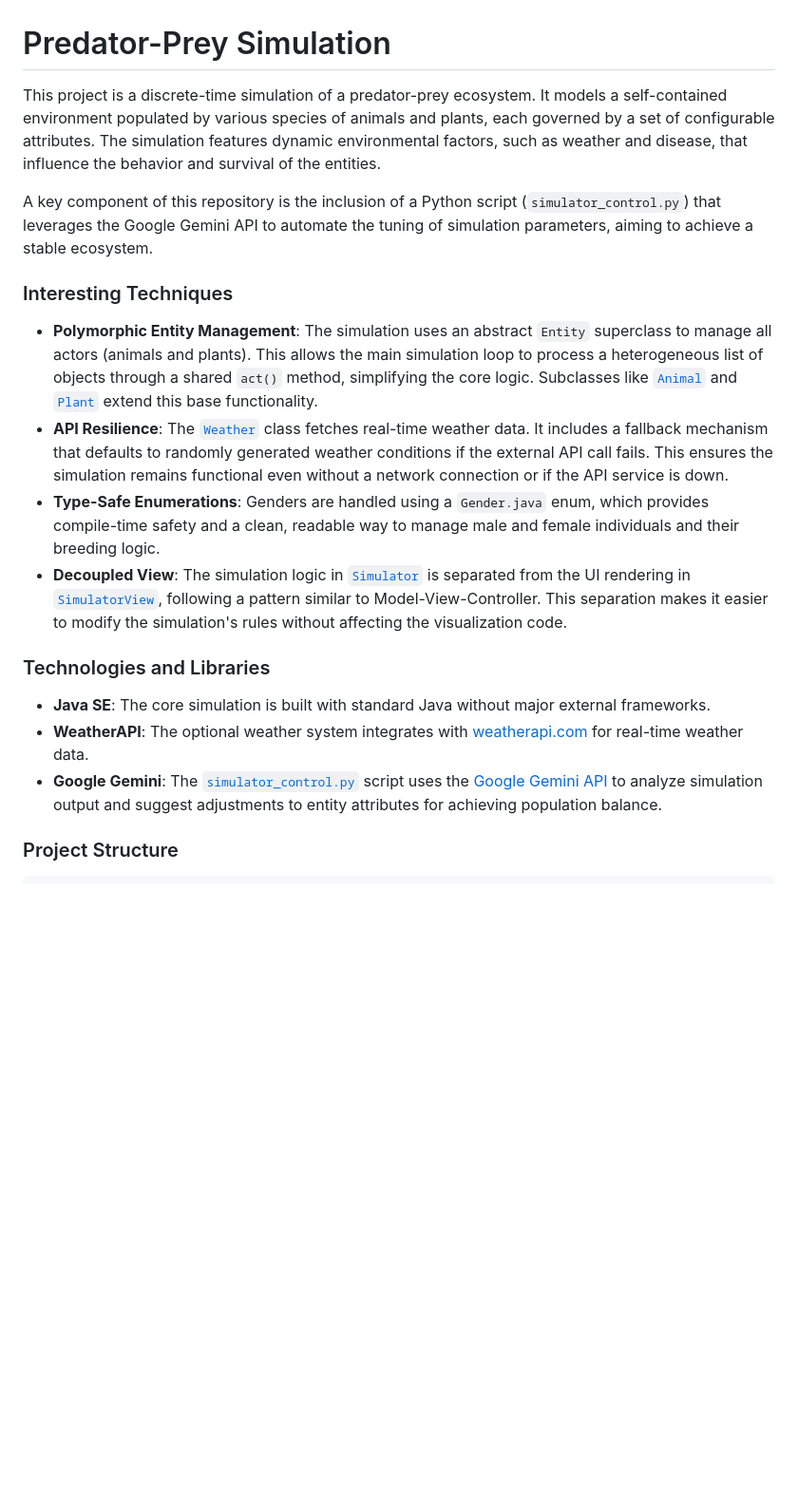
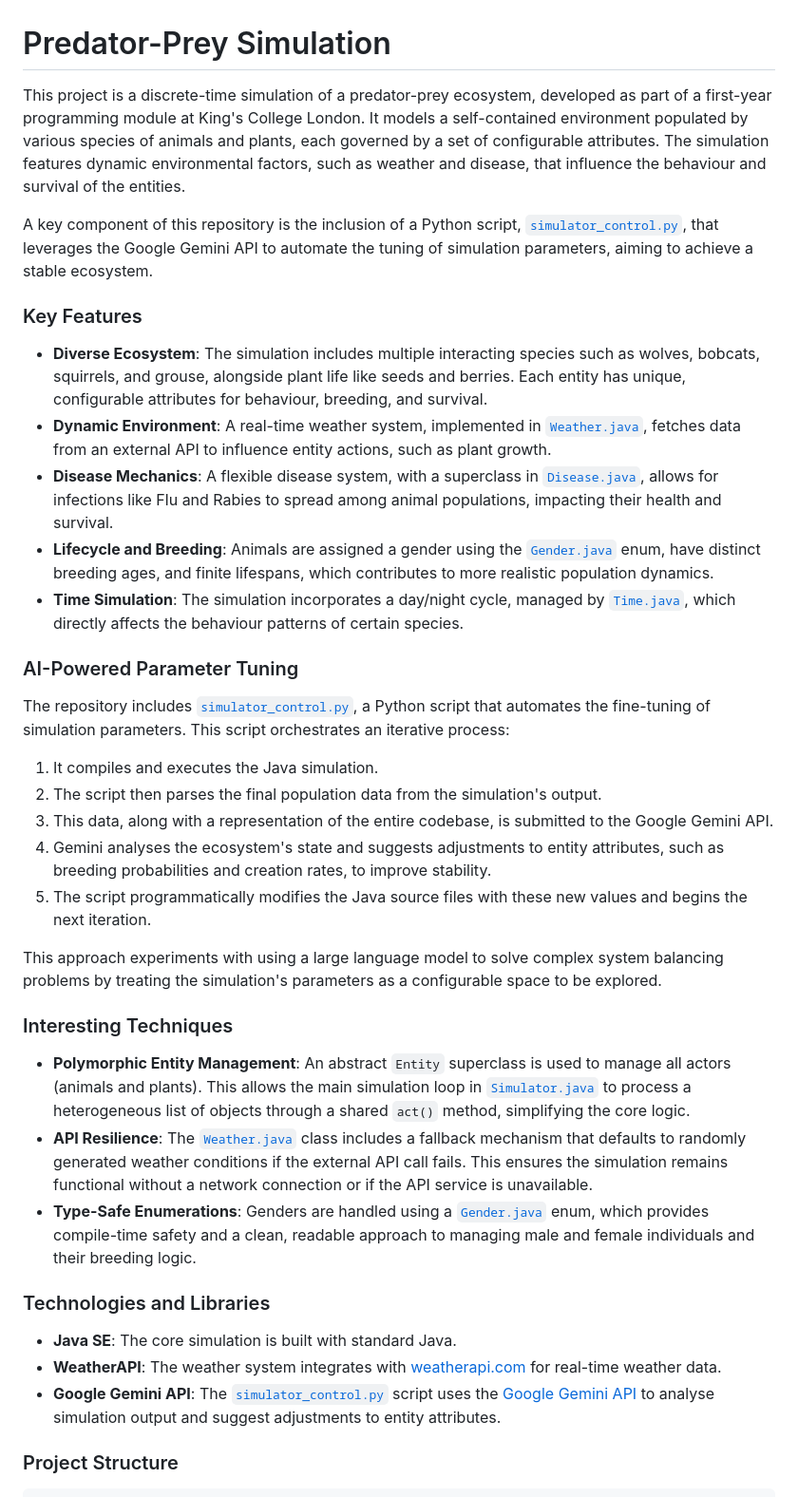
Before and after one commit to MahdiRazzaque/predator-prey, a Markdown page: README.md, the part around the change. Shown: that part at 95% size. Drawn GitHub-style; blank space fills up the shorter version.

Commit message:
Update README with project details and features
Enhanced project description and clarified features in README.

```diff
--- a/README.md
+++ b/README.md
@@ -1,21 +1,40 @@
 # Predator-Prey Simulation
 
-This project is a discrete-time simulation of a predator-prey ecosystem. It models a self-contained environment populated by various species of animals and plants, each governed by a set of configurable attributes. The simulation features dynamic environmental factors, such as weather and disease, that influence the behavior and survival of the entities.
+This project is a discrete-time simulation of a predator-prey ecosystem, developed as part of a first-year programming module at King's College London. It models a self-contained environment populated by various species of animals and plants, each governed by a set of configurable attributes. The simulation features dynamic environmental factors, such as weather and disease, that influence the behaviour and survival of the entities.
 
-A key component of this repository is the inclusion of a Python script (`simulator_control.py`) that leverages the Google Gemini API to automate the tuning of simulation parameters, aiming to achieve a stable ecosystem.
+A key component of this repository is the inclusion of a Python script, [`simulator_control.py`](./simulator_control.py), that leverages the Google Gemini API to automate the tuning of simulation parameters, aiming to achieve a stable ecosystem.
+
+### Key Features
+
+*   **Diverse Ecosystem**: The simulation includes multiple interacting species such as wolves, bobcats, squirrels, and grouse, alongside plant life like seeds and berries. Each entity has unique, configurable attributes for behaviour, breeding, and survival.
+*   **Dynamic Environment**: A real-time weather system, implemented in [`Weather.java`](./Weather.java), fetches data from an external API to influence entity actions, such as plant growth.
+*   **Disease Mechanics**: A flexible disease system, with a superclass in [`Disease.java`](./Disease.java), allows for infections like Flu and Rabies to spread among animal populations, impacting their health and survival.
+*   **Lifecycle and Breeding**: Animals are assigned a gender using the [`Gender.java`](./Gender.java) enum, have distinct breeding ages, and finite lifespans, which contributes to more realistic population dynamics.
+*   **Time Simulation**: The simulation incorporates a day/night cycle, managed by [`Time.java`](./Time.java), which directly affects the behaviour patterns of certain species.
+
+### AI-Powered Parameter Tuning
+
+The repository includes [`simulator_control.py`](./simulator_control.py), a Python script that automates the fine-tuning of simulation parameters. This script orchestrates an iterative process:
+
+1.  It compiles and executes the Java simulation.
+2.  The script then parses the final population data from the simulation's output.
+3.  This data, along with a representation of the entire codebase, is submitted to the Google Gemini API.
+4.  Gemini analyses the ecosystem's state and suggests adjustments to entity attributes, such as breeding probabilities and creation rates, to improve stability.
+5.  The script programmatically modifies the Java source files with these new values and begins the next iteration.
+
+This approach experiments with using a large language model to solve complex system balancing problems by treating the simulation's parameters as a configurable space to be explored.
 
 ### Interesting Techniques
 
-*   **Polymorphic Entity Management**: The simulation uses an abstract `Entity` superclass to manage all actors (animals and plants). This allows the main simulation loop to process a heterogeneous list of objects through a shared `act()` method, simplifying the core logic. Subclasses like [`Animal`](./Animal.java) and [`Plant`](./Plant.java) extend this base functionality.
-*   **API Resilience**: The [`Weather`](./Weather.java) class fetches real-time weather data. It includes a fallback mechanism that defaults to randomly generated weather conditions if the external API call fails. This ensures the simulation remains functional even without a network connection or if the API service is down.
-*   **Type-Safe Enumerations**: Genders are handled using a `Gender.java` enum, which provides compile-time safety and a clean, readable way to manage male and female individuals and their breeding logic.
-*   **Decoupled View**: The simulation logic in [`Simulator`](./Simulator.java) is separated from the UI rendering in [`SimulatorView`](./SimulatorView.java), following a pattern similar to Model-View-Controller. This separation makes it easier to modify the simulation's rules without affecting the visualization code.
+*   **Polymorphic Entity Management**: An abstract `Entity` superclass is used to manage all actors (animals and plants). This allows the main simulation loop in [`Simulator.java`](./Simulator.java) to process a heterogeneous list of objects through a shared `act()` method, simplifying the core logic.
+*   **API Resilience**: The [`Weather.java`](./Weather.java) class includes a fallback mechanism that defaults to randomly generated weather conditions if the external API call fails. This ensures the simulation remains functional without a network connection or if the API service is unavailable.
+*   **Type-Safe Enumerations**: Genders are handled using a [`Gender.java`](./Gender.java) enum, which provides compile-time safety and a clean, readable approach to managing male and female individuals and their breeding logic.
 
 ### Technologies and Libraries
 
-*   **Java SE**: The core simulation is built with standard Java without major external frameworks.
-*   **WeatherAPI**: The optional weather system integrates with [weatherapi.com](https://www.weatherapi.com/) for real-time weather data.
-*   **Google Gemini**: The [`simulator_control.py`](./simulator_control.py) script uses the [Google Gemini API](https://ai.google.dev/) to analyze simulation output and suggest adjustments to entity attributes for achieving population balance.
+*   **Java SE**: The core simulation is built with standard Java.
+*   **WeatherAPI**: The weather system integrates with [weatherapi.com](https://www.weatherapi.com/) for real-time weather data.
+*   **Google Gemini API**: The [`simulator_control.py`](./simulator_control.py) script uses the [Google Gemini API](https://ai.google.dev/) to analyse simulation output and suggest adjustments to entity attributes.
 
 ### Project Structure
 
```
